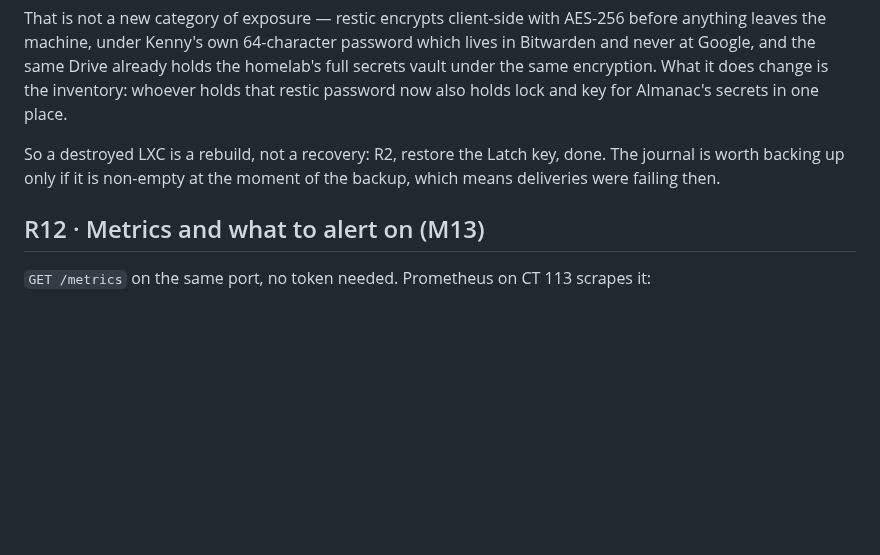
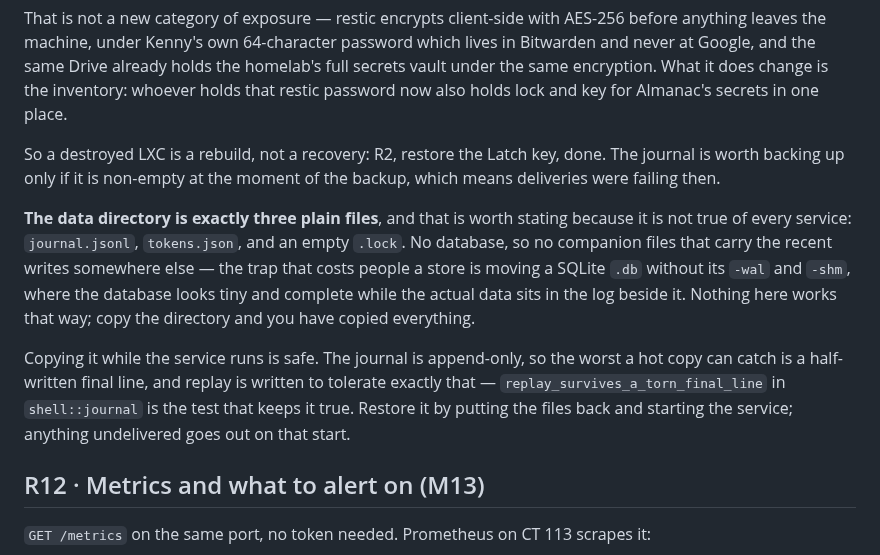
Before and after one commit to kennypassenier/almanac, a Markdown page: docs/OPERATIONS_RUNBOOK.md, the part around the change. Rendered like a GitHub page; blank space fills up the shorter version.

Commit message:
docs(R11): say what the data directory actually is [M8, AR16, meta]
Prompted by the kyu session losing most of a store today by moving a
SQLite database without its write-ahead log: the .db was 4 KB and
complete-looking while 800 KB of recent work sat in the .db-wal beside
it. Nothing was lost there, but the question it raises applies to any
service someone might move.

Almanac is not exposed to that — it has no database, and the data
directory is three plain files. R11 now says so rather than leaving the
reader to work it out, and says that a hot copy is safe because replay
tolerates a torn final line, naming the test that keeps that true.

Co-Authored-By: Claude Opus 5 <noreply@anthropic.com>

```diff
--- a/docs/OPERATIONS_RUNBOOK.md
+++ b/docs/OPERATIONS_RUNBOOK.md
@@ -289,6 +289,22 @@ So a destroyed LXC is a rebuild, not a recovery: R2, restore the Latch
 key, done. The journal is worth backing up only if it is non-empty at
 the moment of the backup, which means deliveries were failing then.
 
+**The data directory is exactly three plain files**, and that is worth
+stating because it is not true of every service: `journal.jsonl`,
+`tokens.json`, and an empty `.lock`. No database, so no companion files
+that carry the recent writes somewhere else — the trap that costs
+people a store is moving a SQLite `.db` without its `-wal` and `-shm`,
+where the database looks tiny and complete while the actual data sits
+in the log beside it. Nothing here works that way; copy the directory
+and you have copied everything.
+
+Copying it while the service runs is safe. The journal is append-only,
+so the worst a hot copy can catch is a half-written final line, and
+replay is written to tolerate exactly that — `replay_survives_a_torn_final_line`
+in `shell::journal` is the test that keeps it true. Restore it by
+putting the files back and starting the service; anything undelivered
+goes out on that start.
+
 ## R12 · Metrics and what to alert on (M13)
 
 `GET /metrics` on the same port, no token needed. Prometheus on CT 113
```
